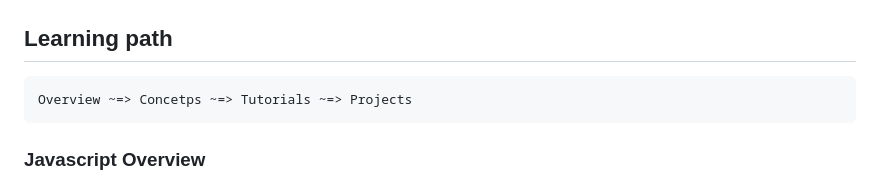
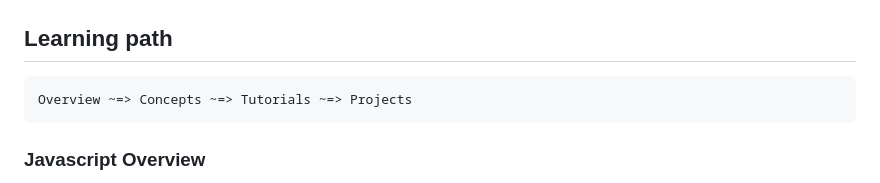
Before and after one commit to lwz7512/game-weaver-ast, a Markdown page: docs/javasctipt_basic.md, the part around the change. GitHub-like rendering.

Commit message:
fix typo

````diff
--- a/docs/javasctipt_basic.md
+++ b/docs/javasctipt_basic.md
@@ -32,7 +32,7 @@ As a lightweight programming language towards interactions in web browser initia
 ## Learning path
 
 ```
-Overview ~=> Concetps ~=> Tutorials ~=> Projects
+Overview ~=> Concepts ~=> Tutorials ~=> Projects
 ```
 
 ### Javascript Overview
````
